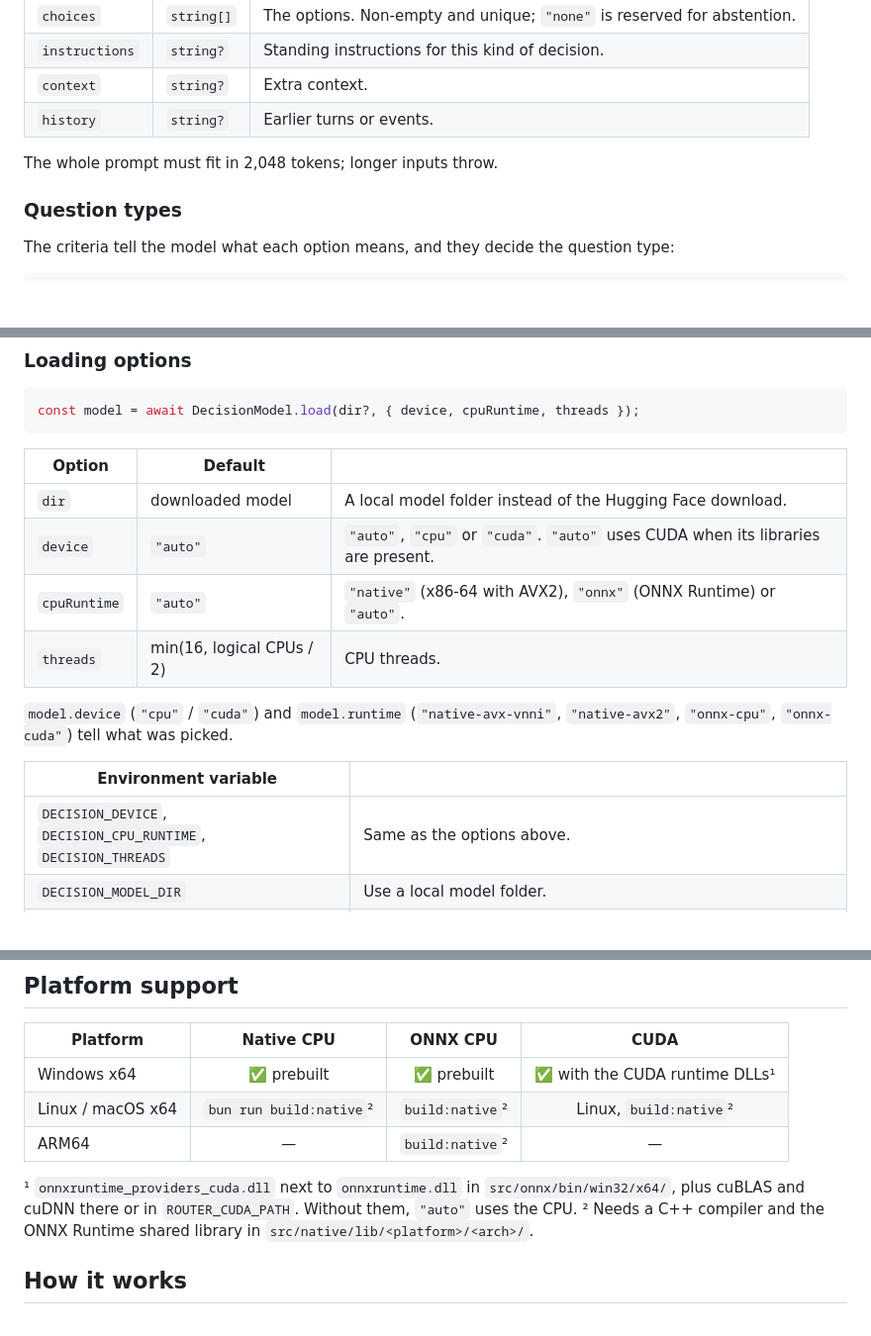
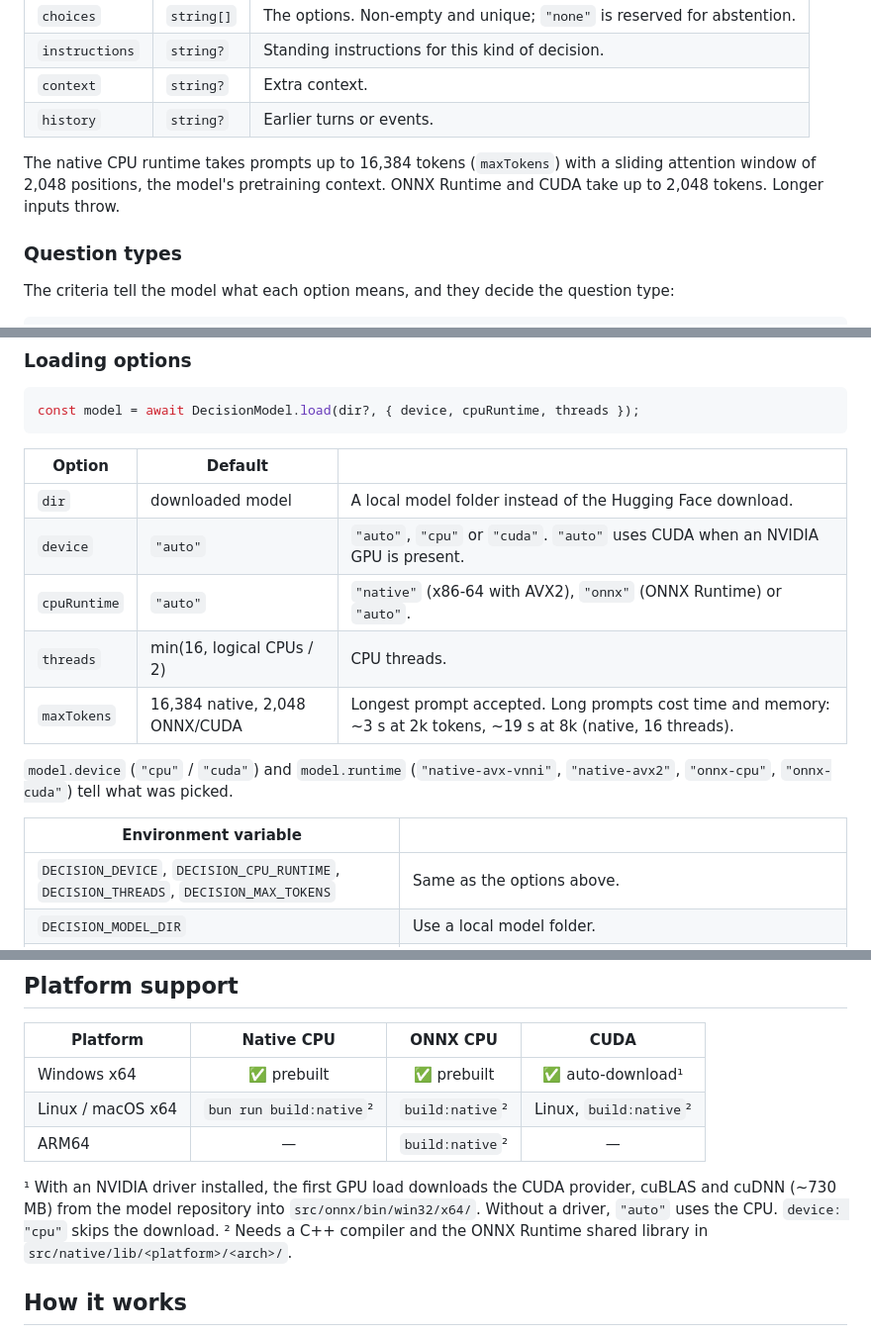
Before and after one commit to fountaii/router, a Markdown page: README.md, 3 parts joined by grey strips. Shown at 99% size. GitHub-like rendering; blank space fills up the shorter version.

Commit message:
docs: document cuda auto-download and maxTokens

```diff
--- a/README.md
+++ b/README.md
@@ -71,7 +71,9 @@ await model.release();
 | `context` | `string?` | Extra context. |
 | `history` | `string?` | Earlier turns or events. |
 
-The whole prompt must fit in 2,048 tokens; longer inputs throw.
+The native CPU runtime takes prompts up to 16,384 tokens (`maxTokens`) with a sliding attention window
+of 2,048 positions, the model's pretraining context. ONNX Runtime and CUDA take up to 2,048 tokens.
+Longer inputs throw.
 
 ### Question types
 
@@ -135,16 +137,17 @@ const model = await DecisionModel.load(dir?, { device, cpuRuntime, threads });
 | Option | Default | |
 | --- | --- | --- |
 | `dir` | downloaded model | A local model folder instead of the Hugging Face download. |
-| `device` | `"auto"` | `"auto"`, `"cpu"` or `"cuda"`. `"auto"` uses CUDA when its libraries are present. |
+| `device` | `"auto"` | `"auto"`, `"cpu"` or `"cuda"`. `"auto"` uses CUDA when an NVIDIA GPU is present. |
 | `cpuRuntime` | `"auto"` | `"native"` (x86-64 with AVX2), `"onnx"` (ONNX Runtime) or `"auto"`. |
 | `threads` | min(16, logical CPUs / 2) | CPU threads. |
+| `maxTokens` | 16,384 native, 2,048 ONNX/CUDA | Longest prompt accepted. Long prompts cost time and memory: ~3 s at 2k tokens, ~19 s at 8k (native, 16 threads). |
 
 `model.device` (`"cpu"` / `"cuda"`) and `model.runtime` (`"native-avx-vnni"`, `"native-avx2"`,
 `"onnx-cpu"`, `"onnx-cuda"`) tell what was picked.
 
 | Environment variable | |
 | --- | --- |
-| `DECISION_DEVICE`, `DECISION_CPU_RUNTIME`, `DECISION_THREADS` | Same as the options above. |
+| `DECISION_DEVICE`, `DECISION_CPU_RUNTIME`, `DECISION_THREADS`, `DECISION_MAX_TOKENS` | Same as the options above. |
 | `DECISION_MODEL_DIR` | Use a local model folder. |
 | `DECISION_CACHE` | Download cache folder (default `~/.cache/bitnet-decision/`). |
 | `HF_TOKEN` | Token for a private model repository. |
@@ -186,12 +189,13 @@ Laptop; CPU timings vary by about ±30% with background load):
 
 | Platform | Native CPU | ONNX CPU | CUDA |
 | --- | :---: | :---: | :---: |
-| Windows x64 | ✅ prebuilt | ✅ prebuilt | ✅ with the CUDA runtime DLLs¹ |
+| Windows x64 | ✅ prebuilt | ✅ prebuilt | ✅ auto-download¹ |
 | Linux / macOS x64 | `bun run build:native`² | `build:native`² | Linux, `build:native`² |
 | ARM64 | — | `build:native`² | — |
 
-¹ `onnxruntime_providers_cuda.dll` next to `onnxruntime.dll` in `src/onnx/bin/win32/x64/`, plus cuBLAS and
-cuDNN there or in `ROUTER_CUDA_PATH`. Without them, `"auto"` uses the CPU.
+¹ With an NVIDIA driver installed, the first GPU load downloads the CUDA provider, cuBLAS and cuDNN
+(~730 MB) from the model repository into `src/onnx/bin/win32/x64/`. Without a driver, `"auto"` uses the
+CPU. `device: "cpu"` skips the download.
 ² Needs a C++ compiler and the ONNX Runtime shared library in `src/native/lib/<platform>/<arch>/`.
 
 ## How it works
```
Also changed, not shown: other parts of README.md (+1 -1 lines).
